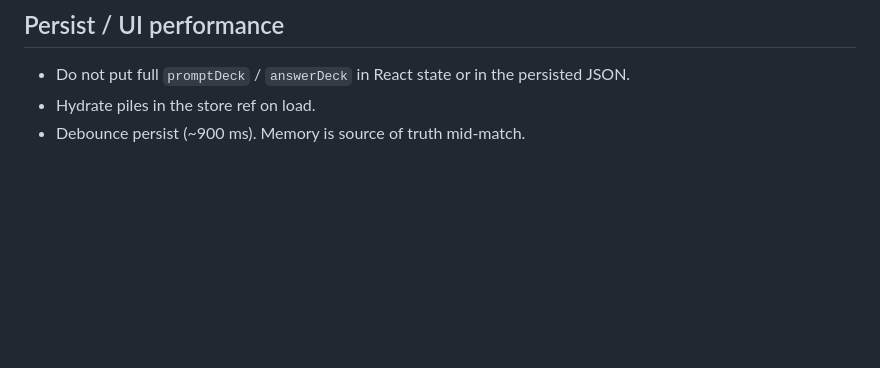
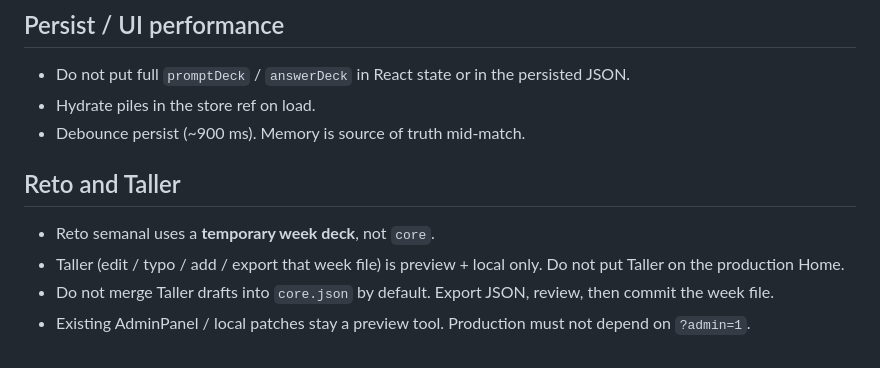
Before and after one commit to Guerrillabitcoin/Guerrilla-Cards, a Markdown page: docs/DECISIONS.md, the part around the change. Rendered like a GitHub page; blank space fills up the shorter version.

Commit message:
Taller stays off production; week deck stays out of core

```diff
--- a/docs/DECISIONS.md
+++ b/docs/DECISIONS.md
@@ -78,3 +78,10 @@ Do not:
 - Do not put full `promptDeck` / `answerDeck` in React state or in the persisted JSON.
 - Hydrate piles in the store ref on load.
 - Debounce persist (~900 ms). Memory is source of truth mid-match.
+
+## Reto and Taller
+
+- Reto semanal uses a **temporary week deck**, not `core`.
+- Taller (edit / typo / add / export that week file) is preview + local only. Do not put Taller on the production Home.
+- Do not merge Taller drafts into `core.json` by default. Export JSON, review, then commit the week file.
+- Existing AdminPanel / local patches stay a preview tool. Production must not depend on `?admin=1`.
```
